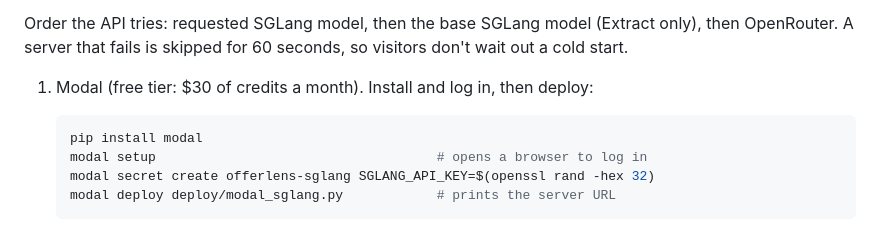
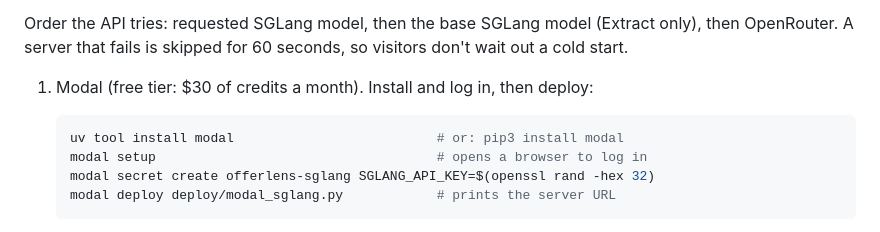
Before and after one commit to Srikar-5864/offer-lens, a Markdown page: README.md, the part around the change. GitHub-like rendering.

Commit message:
docs: install the Modal CLI with uv

````diff
--- a/README.md
+++ b/README.md
@@ -191,7 +191,7 @@ server that fails is skipped for 60 seconds, so visitors don't wait out a cold s
 1. Modal (free tier: $30 of credits a month). Install and log in, then deploy:
 
    ```bash
-   pip install modal
+   uv tool install modal                          # or: pip3 install modal
    modal setup                                    # opens a browser to log in
    modal secret create offerlens-sglang SGLANG_API_KEY=$(openssl rand -hex 32)
    modal deploy deploy/modal_sglang.py            # prints the server URL
````
